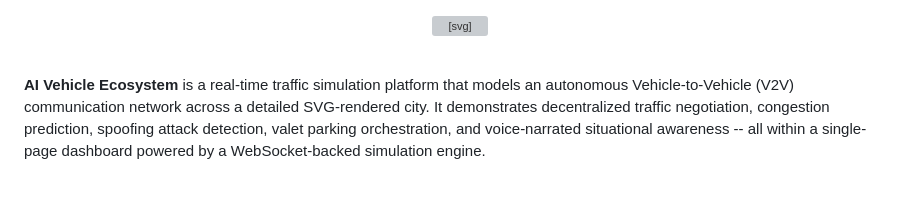
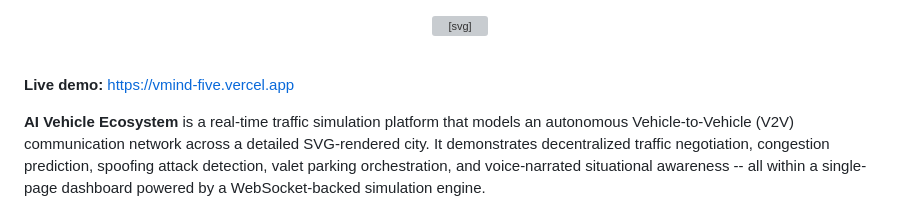
Before and after one commit to jacksonvincent012-web/ai-vehicle-ecosystem, a Markdown page: README.md, the part around the change. GitHub-like rendering; blank space fills up the shorter version; grey boxes are pictures that could not be loaded.

Commit message:
add live demo link to top of readme

```diff
--- a/README.md
+++ b/README.md
@@ -26,6 +26,8 @@
 </p>
 
 <br/>
+
+**Live demo:** [https://vmind-five.vercel.app](https://vmind-five.vercel.app)
 
 **AI Vehicle Ecosystem** is a real-time traffic simulation platform that models an autonomous Vehicle-to-Vehicle (V2V) communication network across a detailed SVG-rendered city. It demonstrates decentralized traffic negotiation, congestion prediction, spoofing attack detection, valet parking orchestration, and voice-narrated situational awareness -- all within a single-page dashboard powered by a WebSocket-backed simulation engine.
 
```
